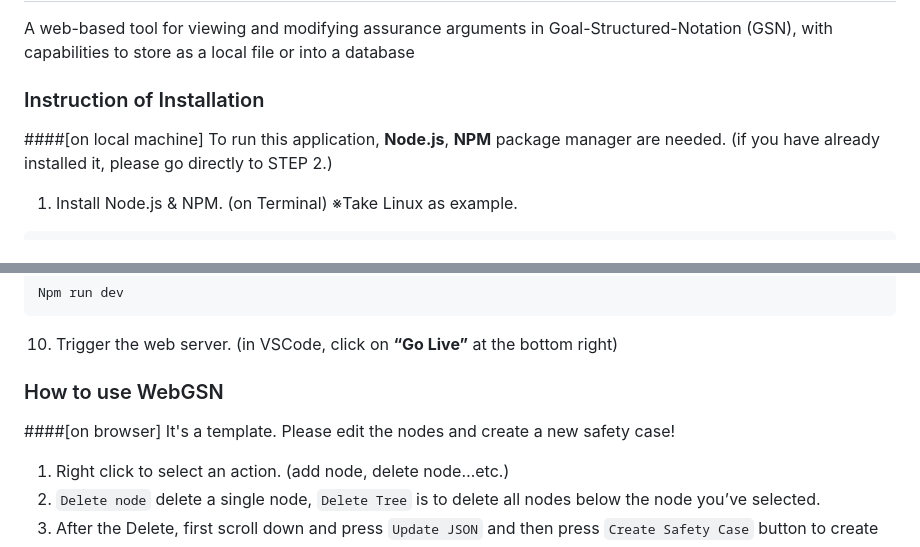
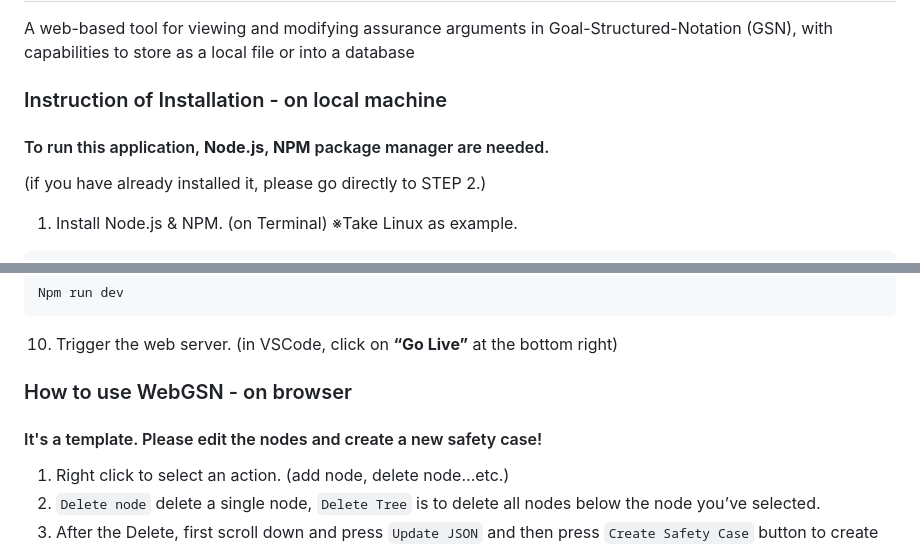
Before and after one commit to safeautonomy/WebGSN, a Markdown page: README.md, 2 parts joined by grey strips. GitHub-like rendering.

````diff
--- a/README.md
+++ b/README.md
@@ -1,9 +1,9 @@
 # WebGSN
 A web-based tool for viewing and modifying assurance arguments in Goal-Structured-Notation (GSN), with capabilities to store as a local file or into a database
 
-### Instruction of Installation
+### Instruction of Installation - on local machine
 
-####[on local machine] To run this application, **Node.js**, **NPM** package manager are needed.
+#### To run this application, **Node.js**, **NPM** package manager are needed.
 (if you have already installed it, please go directly to STEP 2.)
 
 1. Install Node.js & NPM. (on Terminal) ※Take Linux as example.
@@ -35,9 +35,9 @@ Npm run dev
 ```
 10. Trigger the web server. (in VSCode, click on **“Go Live”** at the bottom right)
 
-### How to use WebGSN
+### How to use WebGSN - on browser
 
-####[on browser] It's a template. Please edit the nodes and create a new safety case!
+#### It's a template. Please edit the nodes and create a new safety case!
 
 1. Right click to select an action. (add node, delete node…etc.)
 2. `Delete node` delete a single node, `Delete Tree` is to delete all nodes below the node you’ve selected.
````
